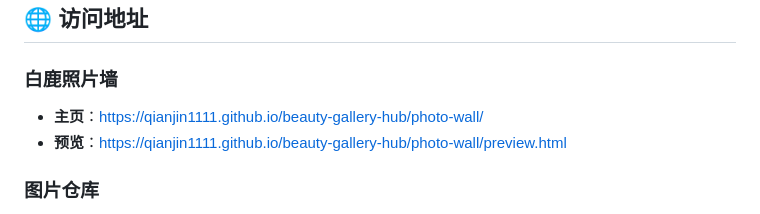
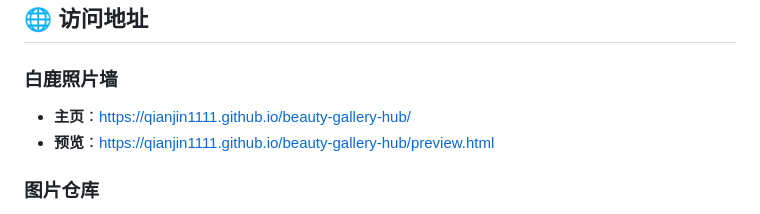
Before and after one commit to qianjin1111/beauty-gallery-hub, a Markdown page: README.md, the part around the change. Rendered like a GitHub page.

Commit message:
fix: 修正GitHub Pages访问地址（去掉/photo-wall/子路径）

```diff
--- a/README.md
+++ b/README.md
@@ -74,8 +74,8 @@ beauty-gallery-hub/
 ## 🌐 访问地址
 
 ### 白鹿照片墙
-- **主页**：https://qianjin1111.github.io/beauty-gallery-hub/photo-wall/
-- **预览**：https://qianjin1111.github.io/beauty-gallery-hub/photo-wall/preview.html
+- **主页**：https://qianjin1111.github.io/beauty-gallery-hub/
+- **预览**：https://qianjin1111.github.io/beauty-gallery-hub/preview.html
 
 ### 图片仓库
 - **GitHub仓库**：https://github.com/qianjin1111/beauty-gallery-hub
```
Also changed, not shown: photo-wall/README.md (+6 -6 lines).
